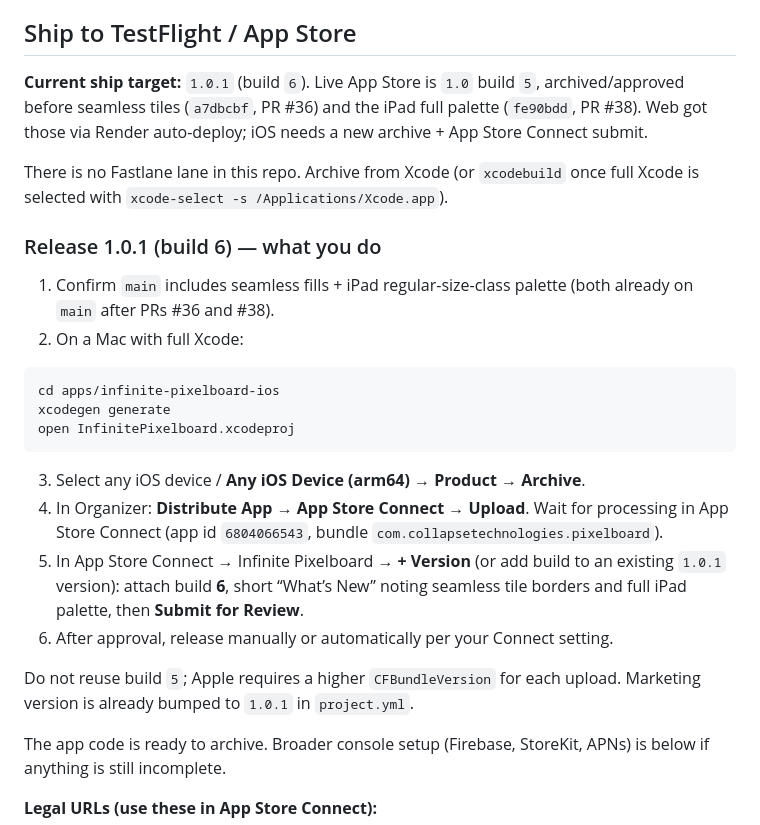
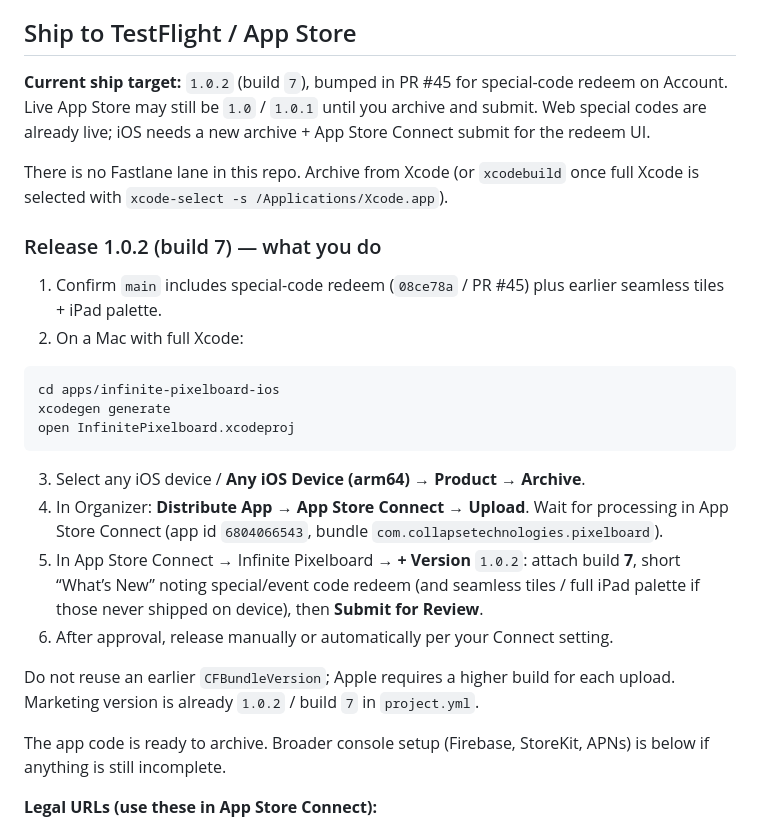
Before and after one commit to QuirinoC/collapse-tech, a Markdown page: apps/infinite-pixelboard-ios/README.md, the part around the change. Rendered like a GitHub page.

Commit message:
Document special-code create curls and iOS 1.0.2 ship steps.
Co-authored-by: Cursor <cursoragent@cursor.com>

````diff
--- a/apps/infinite-pixelboard-ios/README.md
+++ b/apps/infinite-pixelboard-ios/README.md
@@ -32,13 +32,13 @@ iOS invite sharing uses the existing `pixelboard://invite/<code>` URL scheme bec
 
 ## Ship to TestFlight / App Store
 
-**Current ship target:** `1.0.1` (build `6`). Live App Store is `1.0` build `5`, archived/approved before seamless tiles (`a7dbcbf`, PR #36) and the iPad full palette (`fe90bdd`, PR #38). Web got those via Render auto-deploy; iOS needs a new archive + App Store Connect submit.
+**Current ship target:** `1.0.2` (build `7`), bumped in PR #45 for special-code redeem on Account. Live App Store may still be `1.0` / `1.0.1` until you archive and submit. Web special codes are already live; iOS needs a new archive + App Store Connect submit for the redeem UI.
 
 There is no Fastlane lane in this repo. Archive from Xcode (or `xcodebuild` once full Xcode is selected with `xcode-select -s /Applications/Xcode.app`).
 
-### Release 1.0.1 (build 6) — what you do
+### Release 1.0.2 (build 7) — what you do
 
-1. Confirm `main` includes seamless fills + iPad regular-size-class palette (both already on `main` after PRs #36 and #38).
+1. Confirm `main` includes special-code redeem (`08ce78a` / PR #45) plus earlier seamless tiles + iPad palette.
 2. On a Mac with full Xcode:
 
 ```bash
@@ -49,10 +49,10 @@ open InfinitePixelboard.xcodeproj
 
 3. Select any iOS device / **Any iOS Device (arm64)** → **Product → Archive**.
 4. In Organizer: **Distribute App → App Store Connect → Upload**. Wait for processing in App Store Connect (app id `6804066543`, bundle `com.collapsetechnologies.pixelboard`).
-5. In App Store Connect → Infinite Pixelboard → **+ Version** (or add build to an existing `1.0.1` version): attach build **6**, short “What’s New” noting seamless tile borders and full iPad palette, then **Submit for Review**.
+5. In App Store Connect → Infinite Pixelboard → **+ Version** `1.0.2`: attach build **7**, short “What’s New” noting special/event code redeem (and seamless tiles / full iPad palette if those never shipped on device), then **Submit for Review**.
 6. After approval, release manually or automatically per your Connect setting.
 
-Do not reuse build `5`; Apple requires a higher `CFBundleVersion` for each upload. Marketing version is already bumped to `1.0.1` in `project.yml`.
+Do not reuse an earlier `CFBundleVersion`; Apple requires a higher build for each upload. Marketing version is already `1.0.2` / build `7` in `project.yml`.
 
 The app code is ready to archive. Broader console setup (Firebase, StoreKit, APNs) is below if anything is still incomplete.
 
````
Also changed, not shown: 1 other file.
